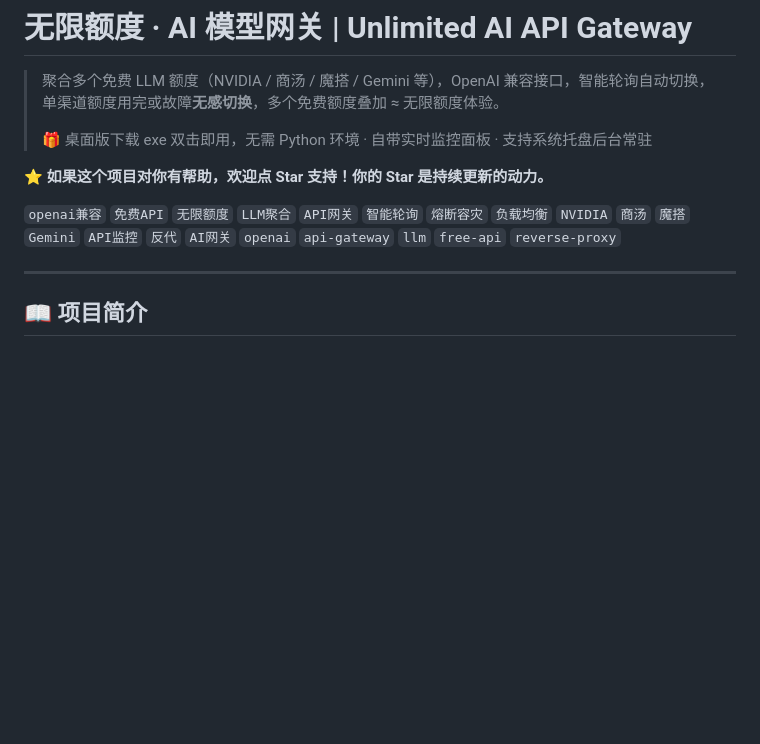
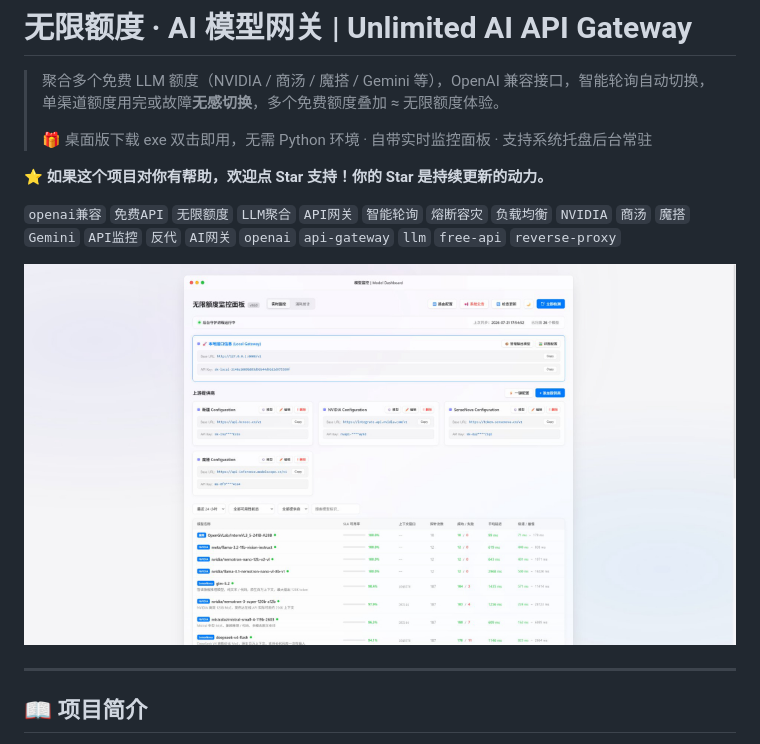
Before and after one commit to zk-2025/model-gateway, a Markdown page: README.md, the part around the change. GitHub-like rendering; pictures changed too: docs/screenshot.png (added); blank space fills up the shorter version.

Commit message:
docs: add dashboard screenshot to README

```diff
--- a/README.md
+++ b/README.md
@@ -7,6 +7,8 @@
 ⭐ **如果这个项目对你有帮助，欢迎点 Star 支持！你的 Star 是持续更新的动力。**
 
 `openai兼容` `免费API` `无限额度` `LLM聚合` `API网关` `智能轮询` `熔断容灾` `负载均衡` `NVIDIA` `商汤` `魔搭` `Gemini` `API监控` `反代` `AI网关` `openai` `api-gateway` `llm` `free-api` `reverse-proxy`
+
+![模型监控面板](docs/screenshot.png)
 
 ---
 
```
